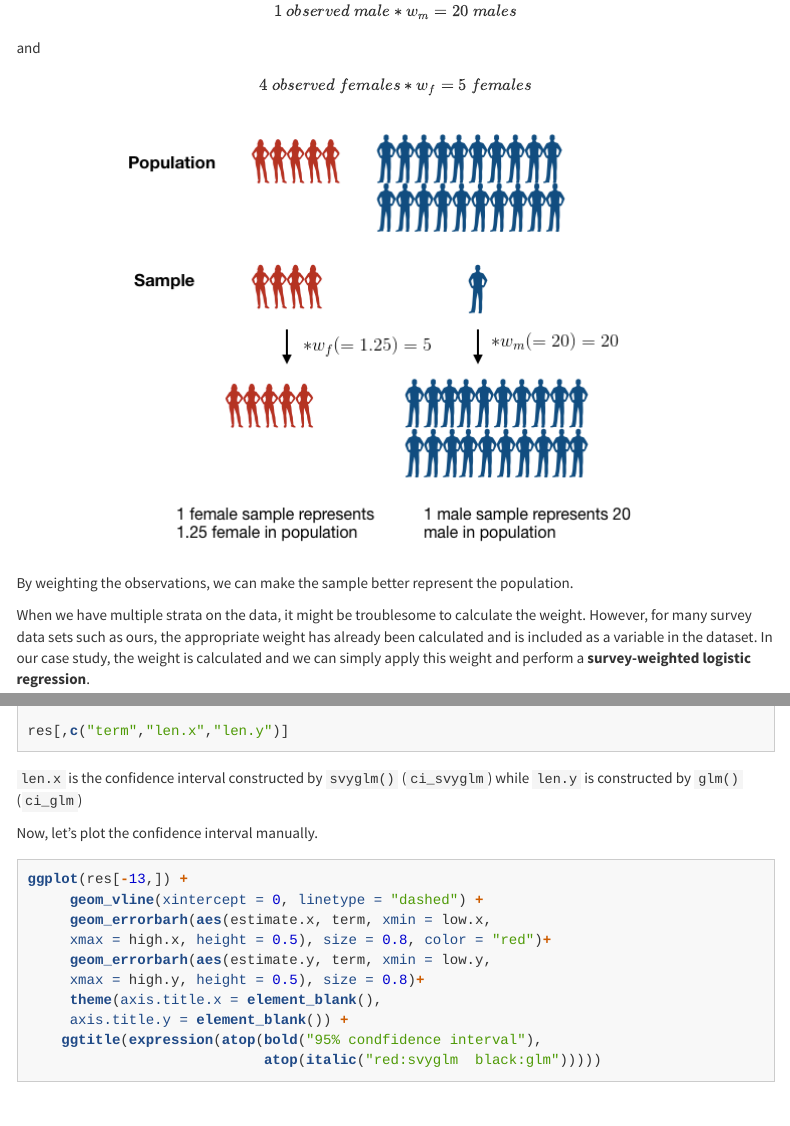
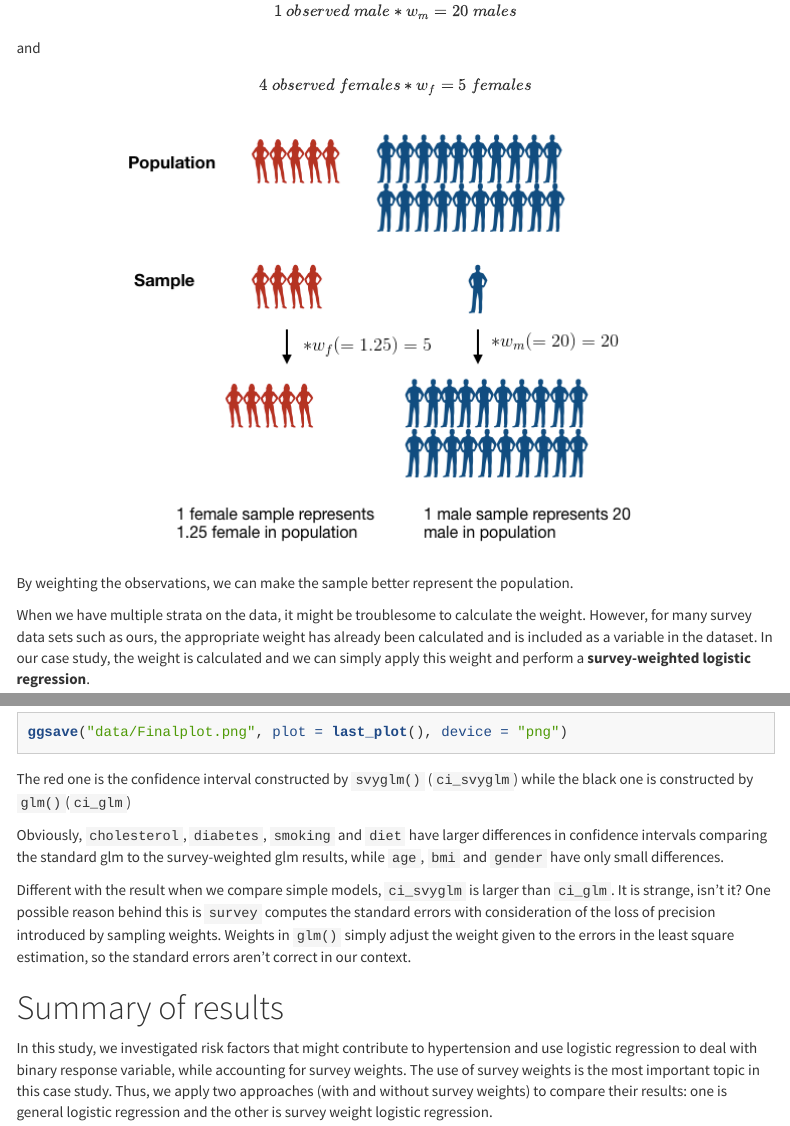
Before and after one commit to opencasestudies/ocs-hypertension-diet, an R Markdown document (ocs-hypertension-diet.Rmd): the page in a window 1100 px wide, from 9520 px down, and a second part further down, joined at a grey line. Rendered offline with R 4.5, knitr and Pandoc, with nearby package versions; the code chunks are not run, so their results and figures are left out; menus at the side of the page are left out.

Commit message:
June 7th

````diff
--- a/ocs-hypertension-diet.Rmd
+++ b/ocs-hypertension-diet.Rmd
@@ -1023,11 +1023,7 @@ res$term <- c("intercept", 'age' ,'bmi','gender',
 
 #reorder the dataframe based on length of confidence interval
 res <- res[order(res$len.x),]
-
-res[,c("term","len.x","len.y")]
 ```
-`len.x` is the confidence interval constructed by `svyglm()`
-(`ci_svyglm`) while `len.y` is constructed by `glm()`(`ci_glm`)
 
 Now, let's plot the confidence interval manually.
 
@@ -1048,7 +1044,8 @@ ggplot(res[-13,]) +
 ggsave("data/Finalplot.png", plot = last_plot(), device = "png")
 ```
 
-The red one is `ci_svyglm` while the black one is `ci_glm`.
+The red one is the confidence interval constructed by `svyglm()`
+(`ci_svyglm`) while the black one is constructed by `glm()`(`ci_glm`)
 
 Obviously, `cholesterol`, `diabetes`, `smoking` and `diet`
 have larger differences in confidence intervals comparing
````
Also changed, not shown: ocs-hypertension-diet.html.
